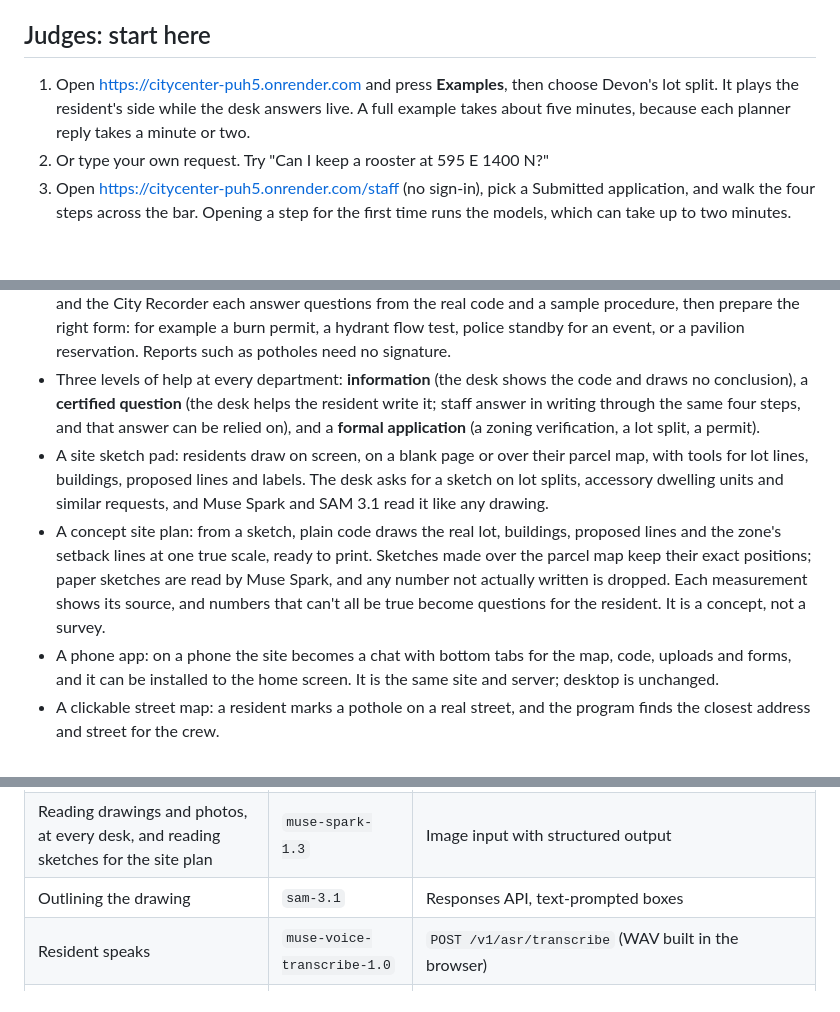
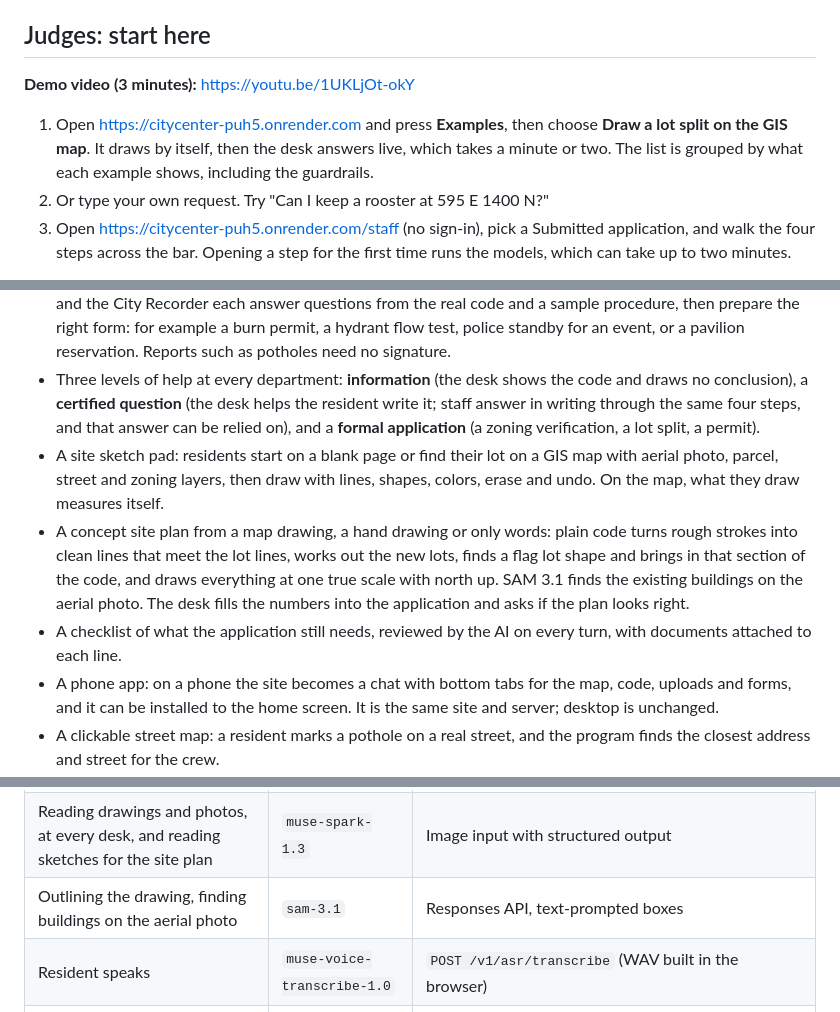
Before and after one commit to johnroy007/citycenter, a Markdown page: README.md, 3 parts joined by grey strips. Rendered like a GitHub page; blank space fills up the shorter version.

Commit message:
README: video link, the new first example, the sketch pad, site plan and checklist; progress log
Co-Authored-By: Claude Opus 5.5 <noreply@anthropic.com>

```diff
--- a/README.md
+++ b/README.md
@@ -6,7 +6,9 @@ Entry for the Indie track of the Meta Global AI Developer Hackathon (Oct 26 to N
 
 ## Judges: start here
 
-1. Open https://citycenter-puh5.onrender.com and press **Examples**, then choose Devon's lot split. It plays the resident's side while the desk answers live. A full example takes about five minutes, because each planner reply takes a minute or two.
+**Demo video (3 minutes):** https://youtu.be/1UKLjOt-okY
+
+1. Open https://citycenter-puh5.onrender.com and press **Examples**, then choose **Draw a lot split on the GIS map**. It draws by itself, then the desk answers live, which takes a minute or two. The list is grouped by what each example shows, including the guardrails.
 2. Or type your own request. Try "Can I keep a rooster at 595 E 1400 N?"
 3. Open https://citycenter-puh5.onrender.com/staff (no sign-in), pick a Submitted application, and walk the four steps across the bar. Opening a step for the first time runs the models, which can take up to two minutes.
 
@@ -26,8 +28,9 @@ Not ours: the town's code and the county and state map data, and the real public
 - The moment: *"It looks like you need a zoning map amendment and a lot split application. I have prepared them for your review. Hit Submit, edit them, or tell me what to change."* Residents can edit fields directly or just say what to change.
 - Department desks: Building, Utilities, Public Works, Police, Fire, Parks and Recreation, Code Enforcement and the City Recorder each answer questions from the real code and a sample procedure, then prepare the right form: for example a burn permit, a hydrant flow test, police standby for an event, or a pavilion reservation. Reports such as potholes need no signature.
 - Three levels of help at every department: **information** (the desk shows the code and draws no conclusion), a **certified question** (the desk helps the resident write it; staff answer in writing through the same four steps, and that answer can be relied on), and a **formal application** (a zoning verification, a lot split, a permit).
-- A site sketch pad: residents draw on screen, on a blank page or over their parcel map, with tools for lot lines, buildings, proposed lines and labels. The desk asks for a sketch on lot splits, accessory dwelling units and similar requests, and Muse Spark and SAM 3.1 read it like any drawing.
-- A concept site plan: from a sketch, plain code draws the real lot, buildings, proposed lines and the zone's setback lines at one true scale, ready to print. Sketches made over the parcel map keep their exact positions; paper sketches are read by Muse Spark, and any number not actually written is dropped. Each measurement shows its source, and numbers that can't all be true become questions for the resident. It is a concept, not a survey.
+- A site sketch pad: residents start on a blank page or find their lot on a GIS map with aerial photo, parcel, street and zoning layers, then draw with lines, shapes, colors, erase and undo. On the map, what they draw measures itself.
+- A concept site plan from a map drawing, a hand drawing or only words: plain code turns rough strokes into clean lines that meet the lot lines, works out the new lots, finds a flag lot shape and brings in that section of the code, and draws everything at one true scale with north up. SAM 3.1 finds the existing buildings on the aerial photo. The desk fills the numbers into the application and asks if the plan looks right.
+- A checklist of what the application still needs, reviewed by the AI on every turn, with documents attached to each line.
 - A phone app: on a phone the site becomes a chat with bottom tabs for the map, code, uploads and forms, and it can be installed to the home screen. It is the same site and server; desktop is unchanged.
 - A clickable street map: a resident marks a pothole on a real street, and the program finds the closest address and street for the crew.
 - Danger right now gets a fixed "call 911" message from plain code, before any model runs.
@@ -56,7 +59,7 @@ Not ours: the town's code and the county and state map data, and the real public
 | Code research, staff considerations, staff questions | `muse-spark-1.3` | Tool calling: `search_code`, `get_section`, `zone_info`, `lookup_parcel`, `lot_math`, `animal_points`, `process_info` |
 | Department desks: answers, forms and certified questions | `muse-spark-1.3` | Tool calling (`read_service`, `search_services`, `search_code`, `get_section`, `lookup_parcel`), then structured output; each form's field list is fixed in the schema |
 | Reading drawings and photos, at every desk, and reading sketches for the site plan | `muse-spark-1.3` | Image input with structured output |
-| Outlining the drawing | `sam-3.1` | Responses API, text-prompted boxes |
+| Outlining the drawing, finding buildings on the aerial photo | `sam-3.1` | Responses API, text-prompted boxes |
 | Resident speaks | `muse-voice-transcribe-1.0` | `POST /v1/asr/transcribe` (WAV built in the browser) |
 | Second read of the considerations | `muse-wonder-1.0` | Chat Completions |
 | Characters, office background, video art | `muse-image-1.0` | Generated once during the event (`scripts/make-characters.js`, `scripts/make-office.js`, `video/make-art.js`) |
```
Also changed, not shown: docs/PROGRESS.md (+1 -1 lines).
